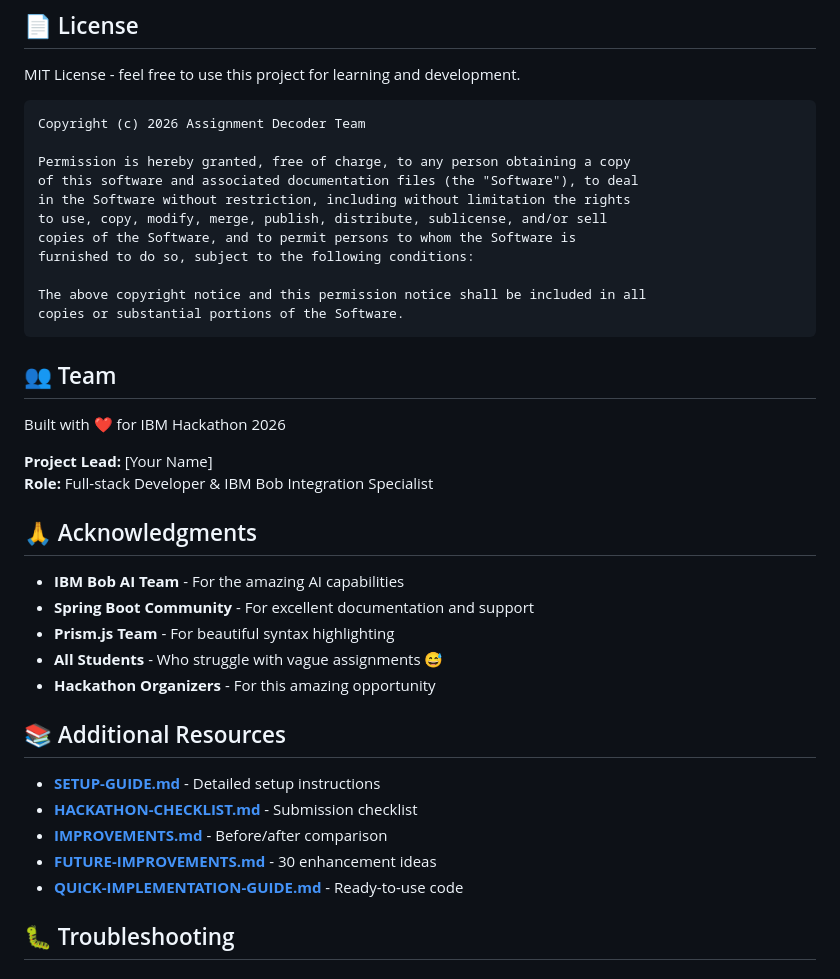
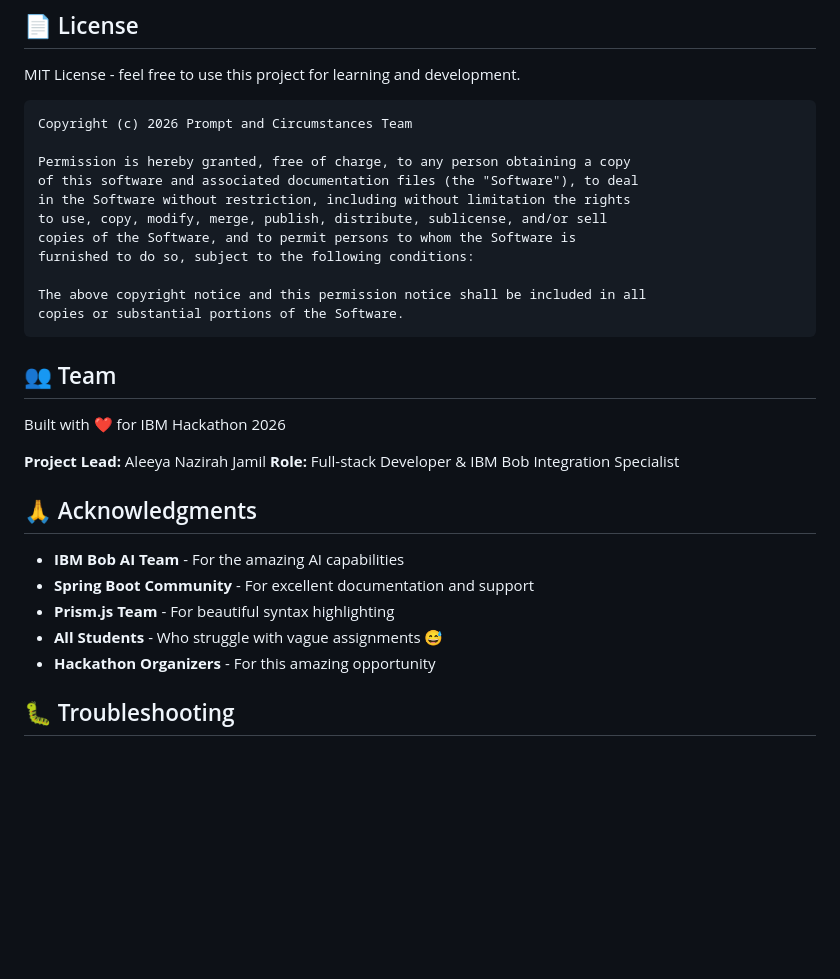
Before and after one commit to leeya068/assignment-decoder, a Markdown page: README.md, the part around the change. Drawn GitHub-style; blank space fills up the shorter version.

Commit message:
Update copyright and team information in README
Updated copyright holder and project lead information. Removed additional resources section.

````diff
--- a/README.md
+++ b/README.md
@@ -387,7 +387,7 @@ This is a hackathon project, but contributions are welcome!
 MIT License - feel free to use this project for learning and development.
 
 ```
-Copyright (c) 2026 Assignment Decoder Team
+Copyright (c) 2026 Prompt and Circumstances Team
 
 Permission is hereby granted, free of charge, to any person obtaining a copy
 of this software and associated documentation files (the "Software"), to deal
@@ -404,7 +404,7 @@ copies or substantial portions of the Software.
 
 Built with ❤️ for IBM Hackathon 2026
 
-**Project Lead:** [Your Name]
+**Project Lead:** Aleeya Nazirah Jamil
 **Role:** Full-stack Developer & IBM Bob Integration Specialist
 
 ## 🙏 Acknowledgments
@@ -414,14 +414,6 @@ Built with ❤️ for IBM Hackathon 2026
 - **Prism.js Team** - For beautiful syntax highlighting
 - **All Students** - Who struggle with vague assignments 😅
 - **Hackathon Organizers** - For this amazing opportunity
-
-## 📚 Additional Resources
-
-- **[SETUP-GUIDE.md](SETUP-GUIDE.md)** - Detailed setup instructions
-- **[HACKATHON-CHECKLIST.md](HACKATHON-CHECKLIST.md)** - Submission checklist
-- **[IMPROVEMENTS.md](IMPROVEMENTS.md)** - Before/after comparison
-- **[FUTURE-IMPROVEMENTS.md](FUTURE-IMPROVEMENTS.md)** - 30 enhancement ideas
-- **[QUICK-IMPLEMENTATION-GUIDE.md](QUICK-IMPLEMENTATION-GUIDE.md)** - Ready-to-use code
 
 ## 🐛 Troubleshooting
 
````
